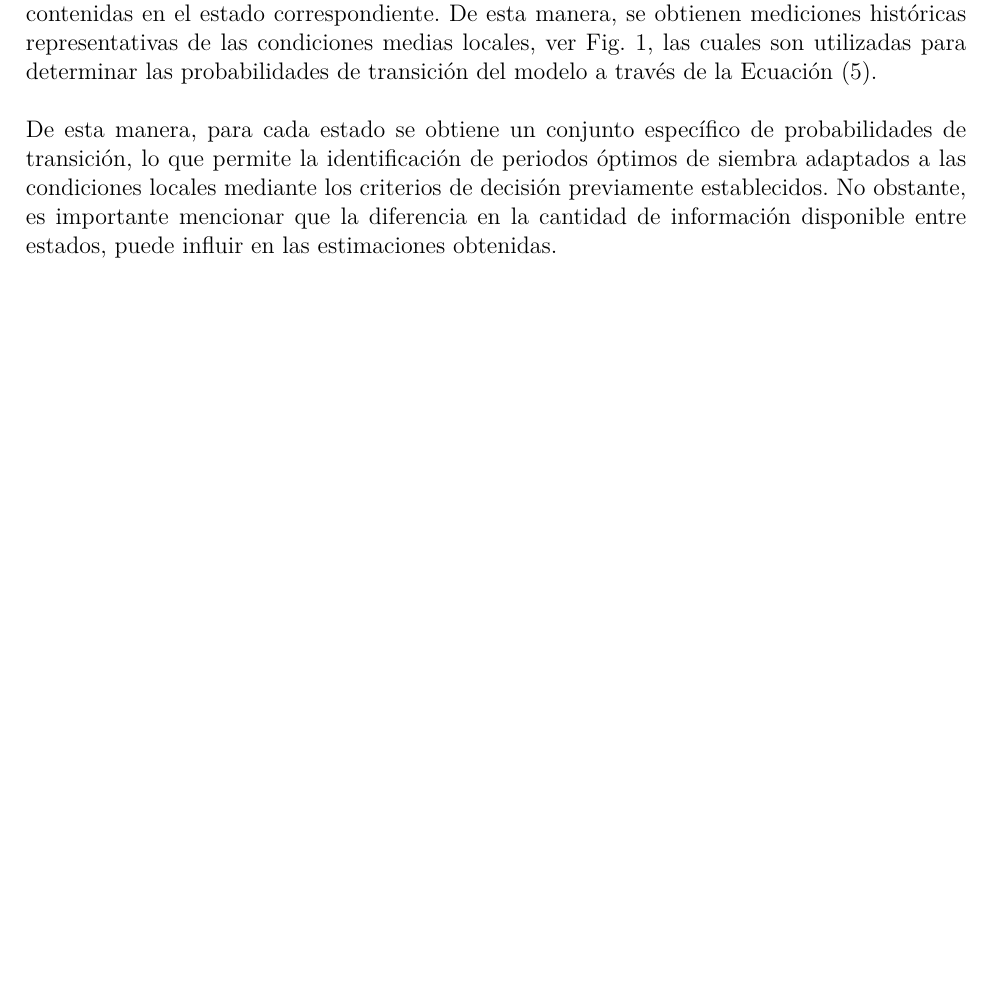
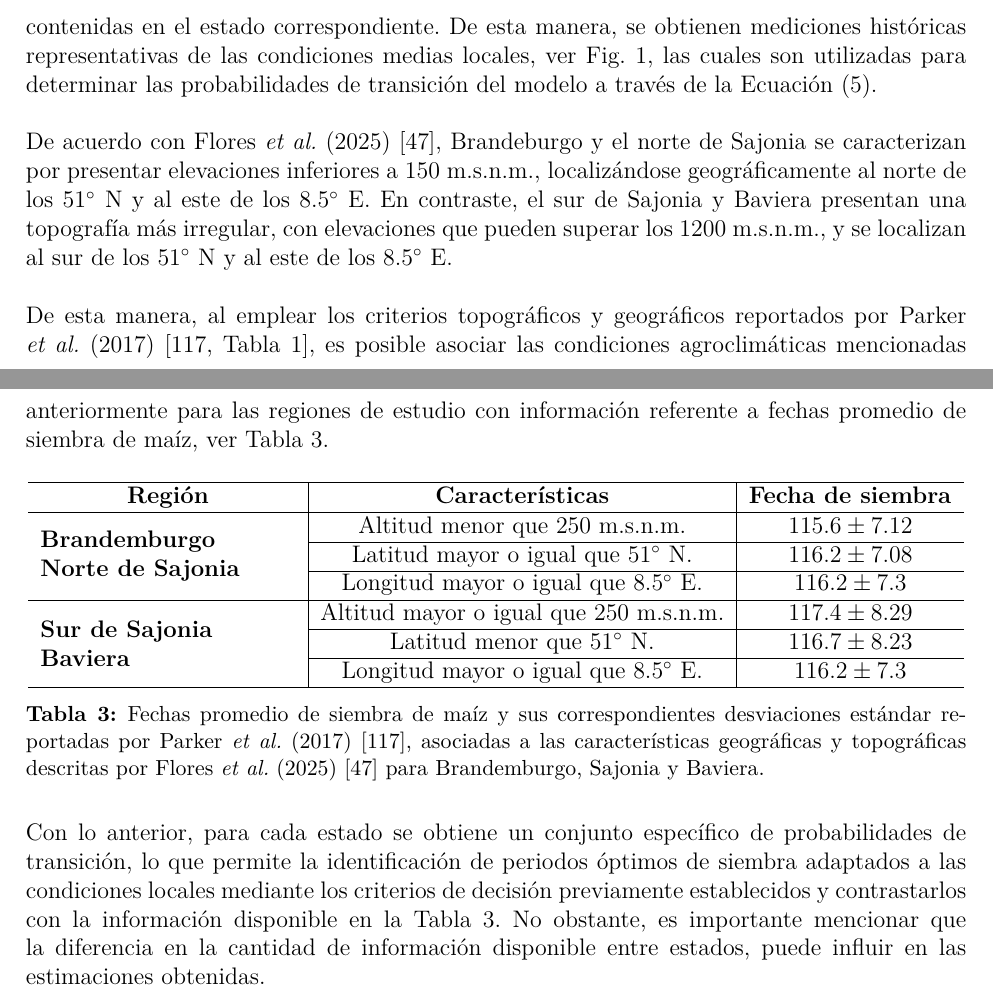
Before and after one commit to isaacvazquez1/PlantingDates, a LaTeX book (Proposal/Main.tex, which reads Proposal/Methodology.tex): part of page 22 of 51 before the commit and two parts of pages 23 and 24 of 52 after it, the two joined at a grey line, cut so that both start at the same text, the shorter picture padded with empty space. Compiled offline with pdfLaTeX.

Commit message:
07052026

```diff
--- a/Proposal/Main.tex
+++ b/Proposal/Main.tex
@@ -38,6 +38,7 @@
 
 \usepackage[table]{xcolor}
 \usepackage{nicematrix}
+\usepackage{float}
 %--------------------------------------------------------
 %Her sættes sidehoved og sidefod. Skriv dit eget n ind.
 %--------------------------------------------------------
--- a/Proposal/Methodology.tex
+++ b/Proposal/Methodology.tex
@@ -559,4 +564,47 @@ Las estaciones a emplear serán todas aquellas que reporten los datos histórico
 
 Para cada variable considerada y para cada día del año, se calcula el promedio de los valores reportados por todas las estaciones climáticas durante el periodo de estudio que estén contenidas en el estado correspondiente. De esta manera, se obtienen mediciones históricas representativas de las condiciones medias locales, ver Fig. \ref{Distance}, las cuales son utilizadas para determinar las probabilidades de transición del modelo a través de la Ecuación \eqref{lambdas}.\\
 
-De esta manera, para cada estado se obtiene un conjunto específico de probabilidades de transición, lo que permite la identificación de periodos óptimos de siembra adaptados a las condiciones locales mediante los criterios de decisión previamente establecidos. No obstante, es importante mencionar que la diferencia en la cantidad de información disponible entre estados, puede influir en las estimaciones obtenidas.
+
+De acuerdo con Flores \textit{et al.} (2025) \cite{Flores_2025}, Brandeburgo y el norte de Sajonia se caracterizan por presentar elevaciones inferiores a 150 m.s.n.m., localizándose geográficamente al norte de los $51^\circ$ N y al este de los $8.5^\circ$ E. En contraste, el sur de Sajonia y Baviera presentan una topografía más irregular, con elevaciones que pueden superar los 1200 m.s.n.m., y se localizan al sur de los $51^\circ$ N y al este de los $8.5^\circ$ E.\\
+
+
+De esta manera, al emplear los criterios topográficos y geográficos reportados por Parker \textit{et al.} (2017) \cite[Tabla 1]{Parker_2016}, es posible asociar las condiciones agroclimáticas mencionadas anteriormente para las regiones de estudio con información referente a fechas promedio de siembra de maíz, ver Tabla \ref{Real_data}.
+
+\begin{table}[H]
+	\centering
+	\begin{tabular}{l|c|c}
+		\hline
+		\multicolumn{1}{c|}{\textbf{Región}} & \textbf{Características} & \textbf{Fecha de siembra} \\ \hline
+
+		\multirow{3}{*}{\parbox{4.5cm}{\textbf{Brandemburgo}\\ \textbf{Norte de Sajonia}}}
+		& Altitud menor que $250$ m.s.n.m.
+		& $115.6 \pm 7.12$ \\ \cline{2-3}
+
+
+		& Latitud mayor o igual que $51^\circ$ N.
+		& $116.2 \pm 7.08$ \\ \cline{2-3}
+
+		& Longitud mayor o igual que $8.5^\circ$ E.
+		& $116.2 \pm 7.3$ \\ \hline
+
+
+		\multirow{3}{*}{\parbox{4.5cm}{\textbf{Sur de Sajonia}\\ \textbf{Baviera}}}
+		& Altitud mayor o igual que $250$ m.s.n.m.
+		& $117.4 \pm 8.29$ \\ \cline{2-3}
+
+
+		& Latitud menor que $51^\circ$ N.
+		& $116.7 \pm 8.23$ \\ \cline{2-3}
+
+		& Longitud mayor o igual que $8.5^\circ$ E.
+		& $116.2 \pm 7.3$ \\ \hline
+
+	\end{tabular}
+	\caption{Fechas promedio de siembra de maíz y sus correspondientes desviaciones estándar reportadas por Parker \textit{et al.} (2017) \cite{Parker_2016}, asociadas a las características geográficas y topográficas descritas por Flores \textit{et al.} (2025) \cite{Flores_2025} para Brandemburgo, Sajonia y Baviera.}
+	\label{Real_data}
+\end{table}
+
+
+
+
+Con lo anterior, para cada estado se obtiene un conjunto específico de probabilidades de transición, lo que permite la identificación de periodos óptimos de siembra adaptados a las condiciones locales mediante los criterios de decisión previamente establecidos y contrastarlos con la información disponible en la Tabla \ref{Real_data}. No obstante, es importante mencionar que la diferencia en la cantidad de información disponible entre estados, puede influir en las estimaciones obtenidas.
```
Also changed, not shown: Proposal/Main.pdf, Proposal/Methodology.tex (13 more changed lines), 4 other files.
